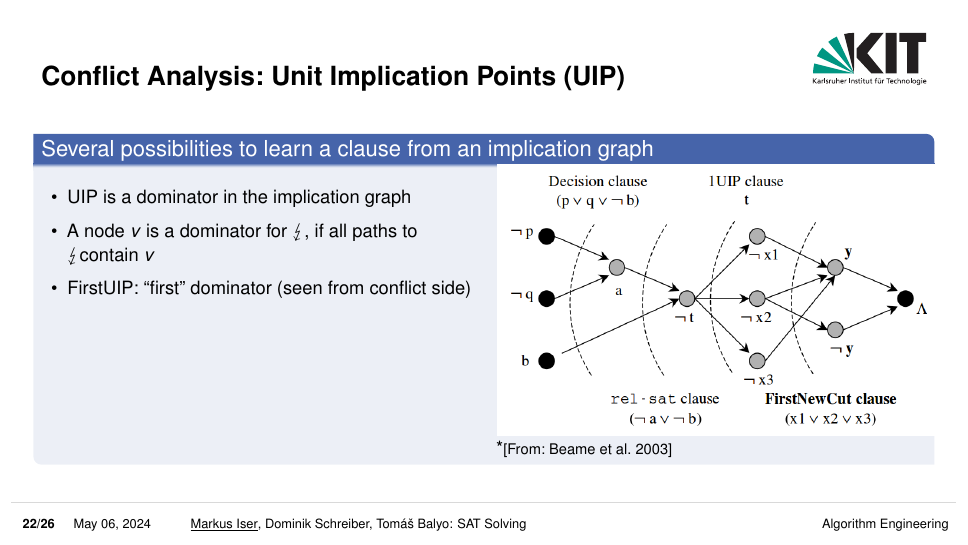
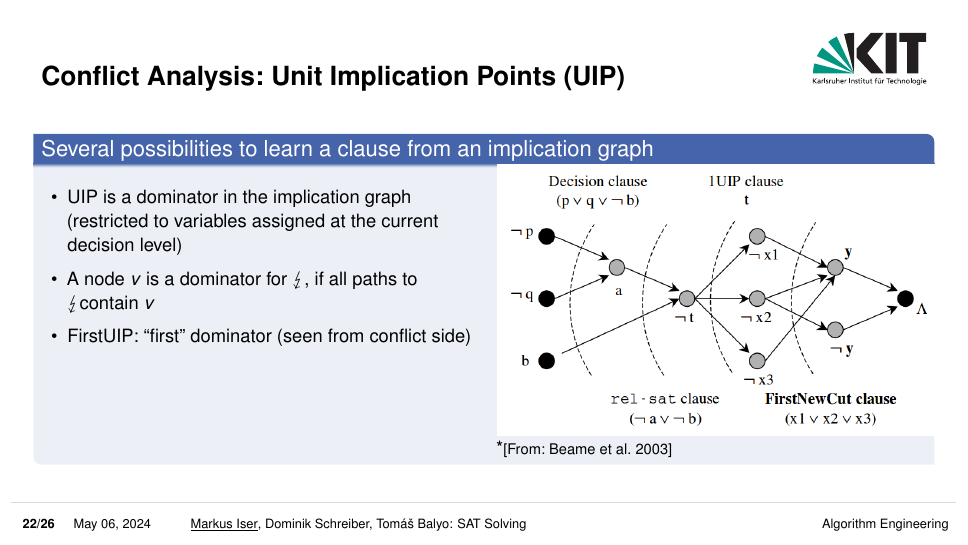
Before and after one commit to satlecture/kit2024, LaTeX slides (slides/l04-heuristics.tex): page 25 of 30. Compiled offline with pdfLaTeX.

Commit message:
dorninator

```diff
--- a/slides/l04-heuristics.tex
+++ b/slides/l04-heuristics.tex
@@ -556,7 +556,8 @@ Implement trail as \highl{stack of literals} together with a pointer to the \hig
 \begin{column}{0.5\textwidth}
 	~\\[1ex]
 	\begin{itemize}\setlength{\itemsep}{1ex}
-		\item UIP is a dominator in the implication graph
+		\item UIP is a dominator in the implication graph (restricted to variables assigned at the current
+		decision level)
 		\item A node $v$ is a dominator for \blitz, if all paths to \blitz contain $v$
 		\item FirstUIP: ``first'' dominator (seen from conflict side)
 	\end{itemize}
```
Also changed, not shown: slides/l04-heuristics.pdf.
